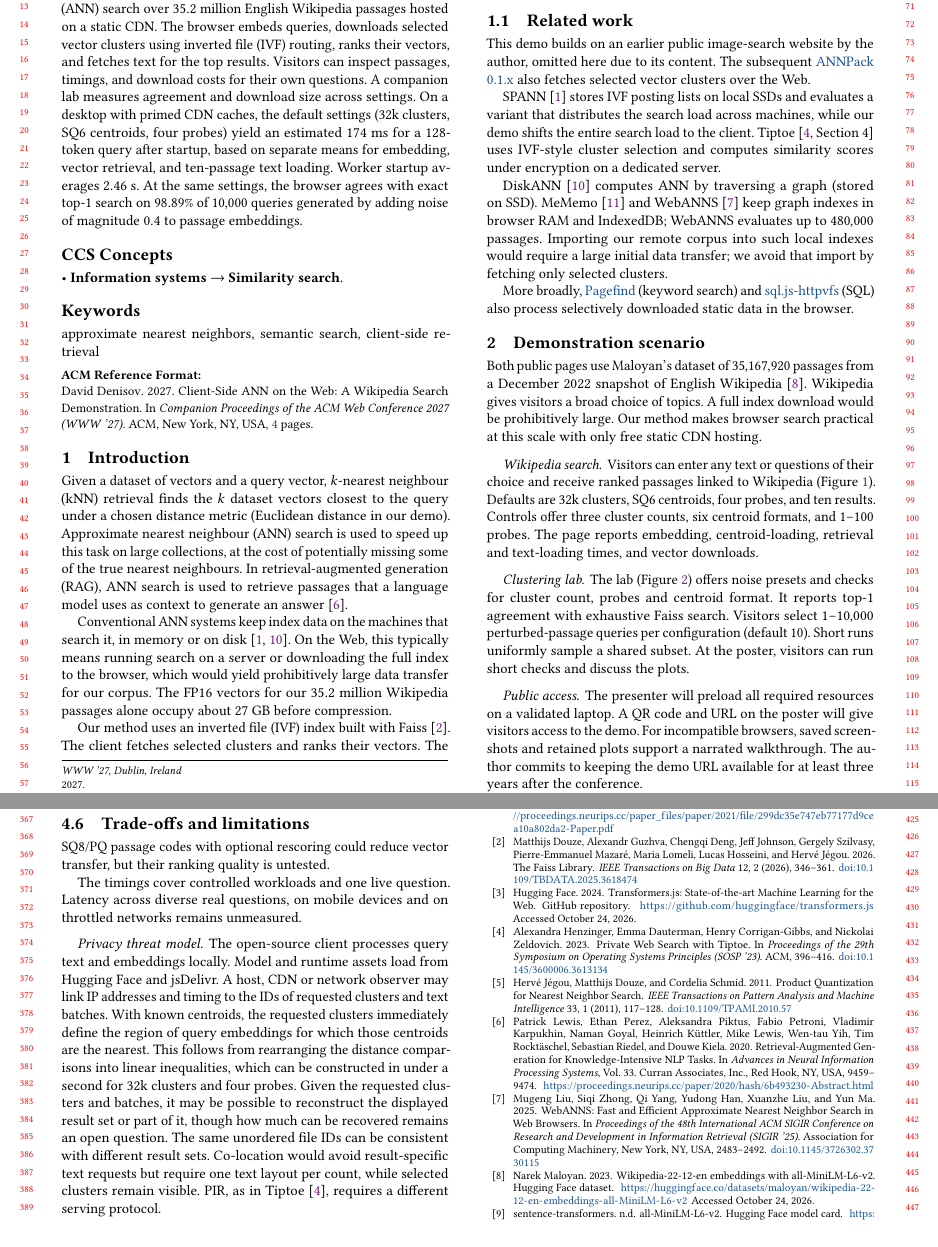
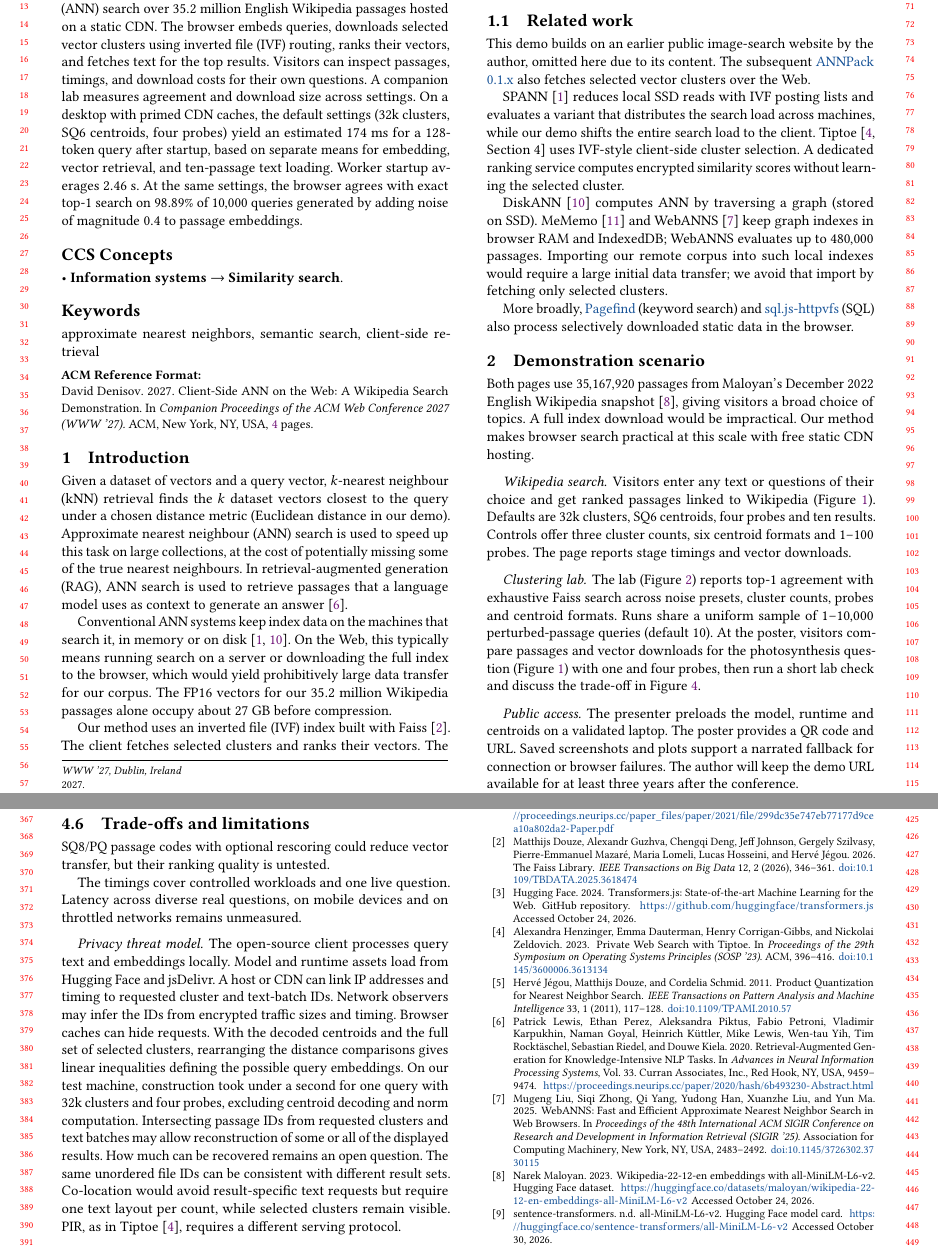
Before and after one commit to DavidDenisov/ANN-on-the-Web, a LaTeX paper (paper/main.tex): two parts of pages 1 and 4 of 4, joined at a grey line, cut so that both start at the same text. Compiled offline with pdfLaTeX.

Commit message:
Clarify poster walkthrough and privacy threat model

```diff
--- a/paper/main.tex
+++ b/paper/main.tex
@@ -58,7 +58,7 @@ Our method uses an inverted file (IVF) index built with Faiss~\cite{Faiss}. The
 \subsection{Related work}
 This demo builds on an earlier public image-search website by the author, omitted here due to its content. The subsequent \href{https://pypi.org/project/annpack/0.1.6/}{\mbox{ANNPack} 0.1.x} also fetches selected vector clusters over the Web.
 
-SPANN~\cite{spann} stores IVF posting lists on local SSDs and evaluates a variant that distributes the search load across machines, while our demo shifts the entire search load to the client. Tiptoe~\cite[Section~4]{Tiptoe} uses IVF-style cluster selection and computes similarity scores under encryption on a dedicated server.
+SPANN~\cite{spann} reduces local SSD reads with IVF posting lists and evaluates a variant that distributes the search load across machines, while our demo shifts the entire search load to the client. Tiptoe~\cite[Section~4]{Tiptoe} uses IVF-style client-side cluster selection. A dedicated ranking service computes encrypted similarity scores without learning the selected cluster.
 
 DiskANN~\cite{DiskANN} computes ANN by traversing a graph (stored on SSD). MeMemo~\cite{MeMemo} and WebANNS~\cite{WebANNS} keep graph indexes in browser RAM and IndexedDB; WebANNS evaluates up to $480{,}000$ passages. Importing our remote corpus into such local indexes would require a large initial data transfer; we avoid that import by fetching only selected clusters.
 
@@ -66,13 +66,13 @@ More broadly, \href{https://pagefind.app/}{Pagefind} (keyword search) and \href{
 
 \section{Demonstration scenario}
 \label{sec:demo}
-Both public pages use Maloyan's dataset of $35{,}167{,}920$ passages from a December 2022 snapshot of English Wikipedia~\cite{wiki-minilm}. Wikipedia gives visitors a broad choice of topics. A full index download would be prohibitively large. Our method makes browser search practical at this scale with only free static CDN hosting.
+Both pages use $35{,}167{,}920$ passages from Maloyan's December 2022 English Wikipedia snapshot~\cite{wiki-minilm}, giving visitors a broad choice of topics. A full index download would be impractical. Our method makes browser search practical at this scale with free static CDN hosting.
 
 \paragraph{Wikipedia search.}
-Visitors can enter any text or questions of their choice and receive ranked passages linked to Wikipedia (Figure~\ref{fig:search-demo}). Defaults are 32k clusters, SQ6 centroids, four probes, and ten results. Controls offer three cluster counts, six centroid formats, and $1$--$100$ probes. The page reports embedding, centroid-loading, retrieval and text-loading times, and vector downloads.
+Visitors enter any text or questions of their choice and get ranked passages linked to Wikipedia (Figure~\ref{fig:search-demo}). Defaults are 32k clusters, SQ6 centroids, four probes and ten results. Controls offer three cluster counts, six centroid formats and $1$--$100$ probes. The page reports stage timings and vector downloads.
 
 \paragraph{Clustering lab.}
-The lab (Figure~\ref{fig:lab-demo}) offers noise presets and checks for cluster count, probes and centroid format. It reports top-1 agreement with exhaustive Faiss search. Visitors select $1$--$10{,}000$ perturbed-passage queries per configuration (default $10$). Short runs uniformly sample a shared subset. At the poster, visitors can run short checks and discuss the plots.
+The lab (Figure~\ref{fig:lab-demo}) reports top-1 agreement with exhaustive Faiss search across noise presets, cluster counts, probes and centroid formats. Runs share a uniform sample of $1$--$10{,}000$ perturbed-passage queries (default $10$). At the poster, visitors compare passages and vector downloads for the photosynthesis question (Figure~\ref{fig:search-demo}) with one and four probes, then run a short lab check and discuss the trade-off in Figure~\ref{fig:agreement-bytes}.
 
 \begin{figure*}[t]
 \begin{minipage}[t]{\columnwidth}
@@ -94,7 +94,7 @@ The lab (Figure~\ref{fig:lab-demo}) offers noise presets and checks for cluster
 \end{figure*}
 
 \paragraph{Public access.}
-The presenter will preload all required resources on a validated laptop. A QR code and URL on the poster will give visitors access to the demo. For incompatible browsers, saved screenshots and retained plots support a narrated walkthrough. The author commits to keeping the demo URL available for at least three years after the conference.
+The presenter preloads the model, runtime and centroids on a validated laptop. The poster provides a QR code and URL. Saved screenshots and plots support a narrated fallback for connection or browser failures. The author will keep the demo URL available for at least three years after the conference.
 
 
 \section{Method outline}
@@ -193,7 +193,7 @@ SQ8/PQ passage codes with optional rescoring could reduce vector transfer, but t
 The timings cover controlled workloads and one live question. Latency across diverse real questions, on mobile devices and on throttled networks remains unmeasured.
 
 \paragraph{Privacy threat model.}
-The open-source client processes query text and embeddings locally. Model and runtime assets load from Hugging Face and jsDelivr. A host, CDN or network observer may link IP addresses and timing to the IDs of requested clusters and text batches. With known centroids, the requested clusters immediately define the region of query embeddings for which those centroids are the nearest. This follows from rearranging the distance comparisons into linear inequalities, which can be constructed in under a second for 32k clusters and four probes. Given the requested clusters and batches, it may be possible to reconstruct the displayed result set or part of it, though how much can be recovered remains an open question. The same unordered file IDs can be consistent with different result sets. Co-location would avoid result-specific text requests but require one text layout per count, while selected clusters remain visible. PIR, as in Tiptoe~\cite{Tiptoe}, requires a different serving protocol.
+The open-source client processes query text and embeddings locally. Model and runtime assets load from Hugging Face and jsDelivr. A host or CDN can link IP addresses and timing to requested cluster and text-batch IDs. Network observers may infer the IDs from encrypted traffic sizes and timing. Browser caches can hide requests. With the decoded centroids and the full set of selected clusters, rearranging the distance comparisons gives linear inequalities defining the possible query embeddings. On our test machine, construction took under a second for one query with 32k clusters and four probes, excluding centroid decoding and norm computation. Intersecting passage IDs from requested clusters and text batches may allow reconstruction of some or all of the displayed results. How much can be recovered remains an open question. The same unordered file IDs can be consistent with different result sets. Co-location would avoid result-specific text requests but require one text layout per count, while selected clusters remain visible. PIR, as in Tiptoe~\cite{Tiptoe}, requires a different serving protocol.
 
 \section{Conclusion}
 Most ANN work focuses on minimising the local search load. Even systems that reduce data transfer, such as SPANN~\cite{spann}, or bring search to the Web, such as WebANNS~\cite{WebANNS}, keep the index data on the same machines that search it. Our demo shifts the entire IVF search load to the client that submits the query, while a static CDN hosts the data separately. We show the trade-offs between agreement with exact search and latency/bandwidth. We hope this approach will be useful for RAG systems and for server deployments, where network speeds can be significantly higher than in our setup.
```
Also changed, not shown: paper/main.pdf.
